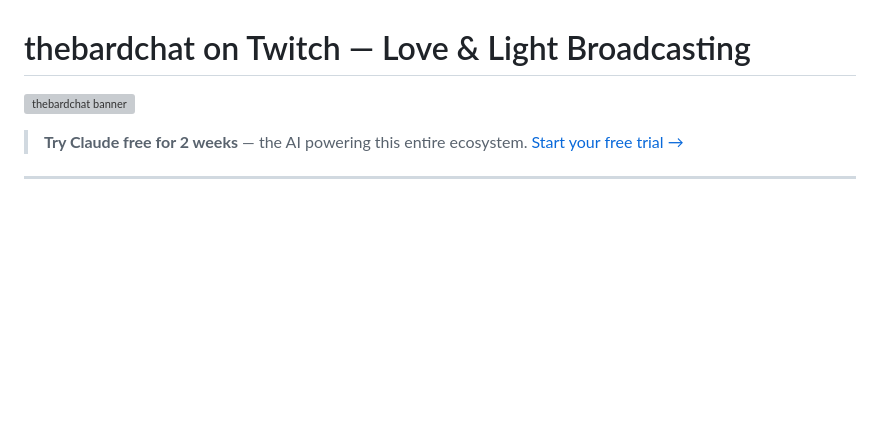
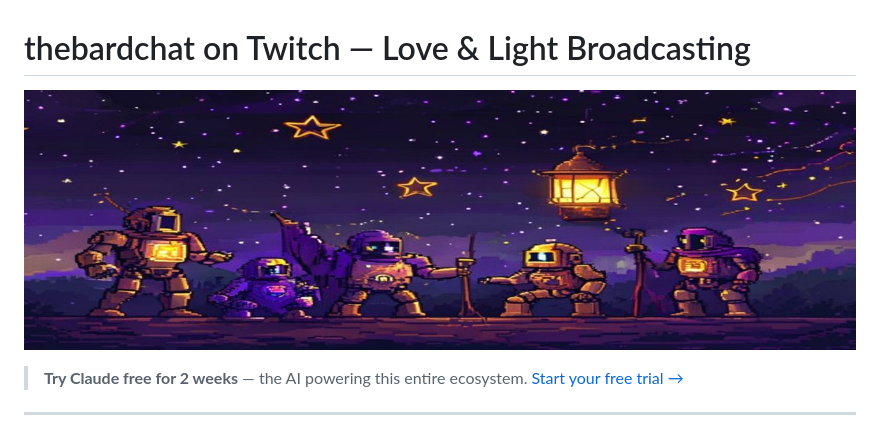
Before and after one commit to thebardchat/twitch, a Markdown page: README.md, the part around the change. Rendered like a GitHub page; pictures changed too: assets/readme-banner.jpg (added); blank space fills up the shorter version; grey boxes are pictures that could not be loaded.

```diff
--- a/README.md
+++ b/README.md
@@ -1,6 +1,6 @@
 # thebardchat on Twitch — Love & Light Broadcasting
 
-![thebardchat banner](assets/readme-banner.svg)
+![thebardchat banner](assets/readme-banner.jpg)
 
 > **Try Claude free for 2 weeks** — the AI powering this entire ecosystem. [Start your free trial →](https://claude.ai/referral/4fAMYN9Ing)
 
```
Also changed, not shown: assets/hero.jpg (added), assets/social-card.jpg (added), 1 other file.
